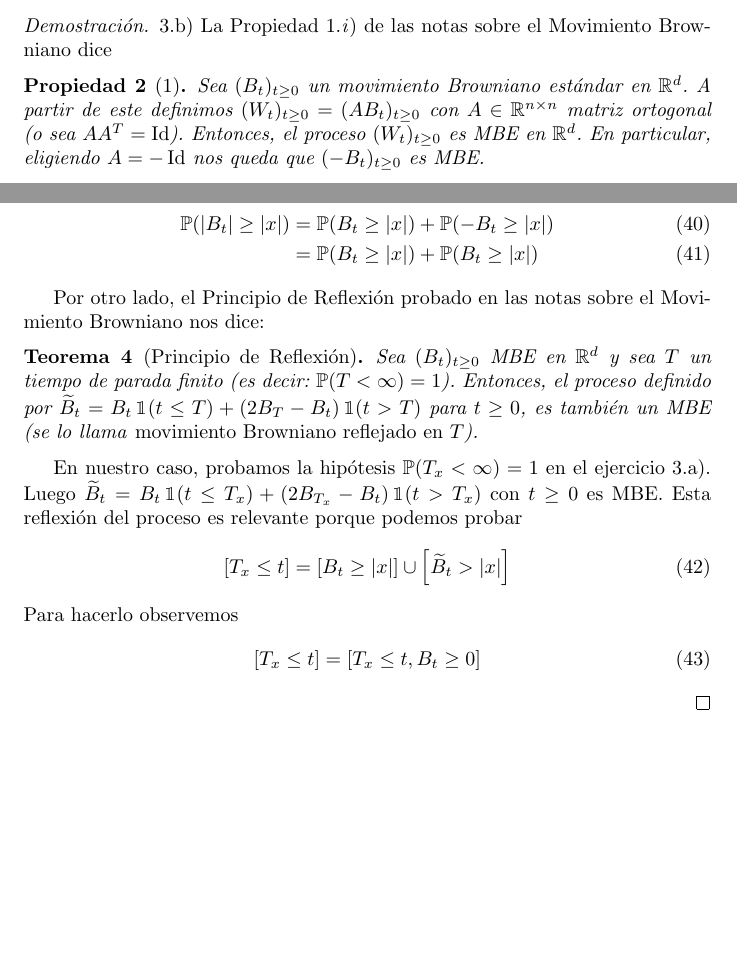
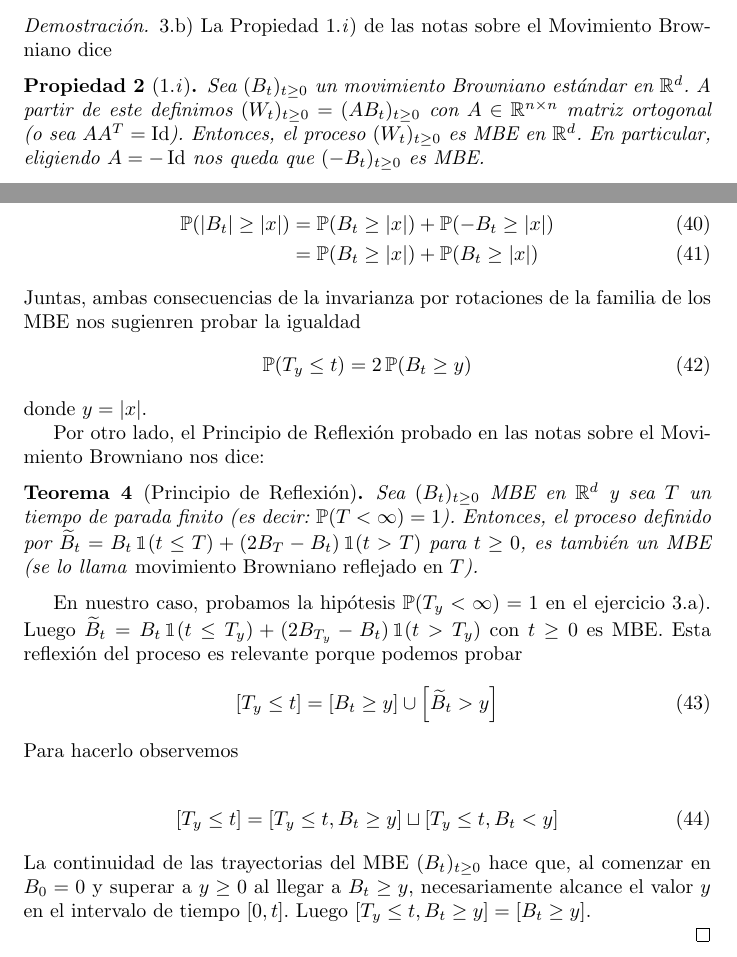
Before and after one commit to PabloBrianese/teoria_de_probabilidades, a LaTeX document (ejercicios_para_entregar/ejercicios_para_entregar.tex): two parts of pages 10 and 11 of 13, joined at a grey line, cut so that both start at the same text, the shorter picture padded with empty space. Compiled offline with pdfLaTeX.

Commit message:
ejercicio 3.b propiedad de reflexión

```diff
--- a/ejercicios_para_entregar/ejercicios_para_entregar.tex
+++ b/ejercicios_para_entregar/ejercicios_para_entregar.tex
@@ -577,8 +577,10 @@ Por lo tanto \(T_x(\omega) \leq t_x < \infty\) para todo \(x \in \realnum\) y pa
 %%%%%%%%%%%%%%%%%%%
 \begin{proof} \ref{exercise:3.b)}
 La Propiedad 1.\textit{i}) de las notas sobre el Movimiento Browniano dice
-\begin{property}[1]
-\label{NotasMovimientoBrowniano_property:1}
+% Notas Movimiento Browniano.pdf %
+%%%%%%%%%%%%%%%%%%%%%%%%%%%%%%%%%%
+\begin{property}[1.\textit{i}]
+\label{NotasMovimientoBrowniano_property:1.i)}
 Sea \((\brownian_t)_{t \geq 0}\) un movimiento Browniano estándar en \(\realnum^d\).
 A partir de este definimos \(\wienerProcess = (A \brownian_t)_{t \geq 0}\) con \(A \in \realnum^{n \times n}\) matriz ortogonal (o sea \(A \transpose{A} = \identity\)).
 Entonces, el proceso \(\wienerProcess\) es MBE en \(\realnum^d\).
@@ -604,30 +606,41 @@ La segunda ecuación es verdadera porque la identidad de las leyes y la continui
 	&=
 	\prob(\brownian_t \geq \abs{x}) + \prob(\brownian_t \geq \abs{x})
 \end{align}
-
+Juntas, ambas consecuencias de la invarianza por rotaciones de la familia de los MBE nos sugienren probar la igualdad
+\begin{align}
+	\prob(T_y \leq t)
+	=
+	2 \prob(B_ t \geq y)
+\end{align}
+donde \(y = \abs{x}\).
 
 Por otro lado, el Principio de Reflexión probado en las notas sobre el Movimiento Browniano nos dice:
 % Notas Movimiento Browniano.pdf %
 %%%%%%%%%%%%%%%%%%%%%%%%%%%%%%%%%%
+% Tengo que cambiar este principio de reflexión por el otro, menos pulenta
 \begin{theorem}[Principio de Reflexión]
 \label{theorem:ReflexionPrincipleForBrownianMotion}
 Sea \(\brownianProcess\) MBE en \(\realnum^d\) y sea \(T\) un tiempo de parada finito (es decir: \(\prob(T < \infty) = 1\)).
 Entonces, el proceso definido por \(\reflectedBrownian_t = \brownian_t \characteristic(t \leq T) + (2 \brownian_T - \brownian_t) \characteristic(t > T)\) para \(t \geq 0\), es también un MBE (se lo llama \emph{movimiento Browniano reflejado en \(T\)}).
 \end{theorem}
-En nuestro caso, probamos la hipótesis \(\prob(T_x < \infty) = 1\) en el ejercicio \ref{exercise:3.a)}.
-Luego \(\reflectedBrownian_t = \brownian_t \characteristic(t \leq T_x) + (2 \brownian_{T_x} - \brownian_t) \characteristic(t > T_x)\) con \(t \geq 0\) es MBE.
+En nuestro caso, probamos la hipótesis \(\prob(T_y < \infty) = 1\) en el ejercicio \ref{exercise:3.a)}.
+Luego \(\reflectedBrownian_t = \brownian_t \characteristic(t \leq T_y) + (2 \brownian_{T_y} - \brownian_t) \characteristic(t > T_y)\) con \(t \geq 0\) es MBE.
 Esta reflexión del proceso es relevante porque podemos probar
 \begin{align}
-	[T_x \leq t]
+	[T_y \leq t]
 	=
-	[\brownian_t \geq \abs{x}] \cup \left[ \reflectedBrownian_t > \abs{x} \right]
+	[\brownian_t \geq y] \cup \left[ \reflectedBrownian_t > y \right]
 \end{align}
 Para hacerlo observemos
+
+
 \begin{align}
-	[T_x \leq t]
+	[T_y \leq t]
 	&=
-	[T_x \leq t, B_t \geq 0]
+	[T_y \leq t, B_t \geq y] \sqcup [T_y \leq t, B_t < y]
 \end{align}
+La continuidad de las trayectorias del MBE \(\brownianProcess\) hace que, al comenzar en \(\brownian_0 = 0\) y superar a \(y \geq 0\) al llegar a \(B_t \geq y\), necesariamente alcance el valor \(y\) en el intervalo de tiempo \([0, t]\).
+Luego \([T_y \leq t, B_t \geq y] = [B_t \geq y]\).
 
 \end{proof}
 \endgroup
```
